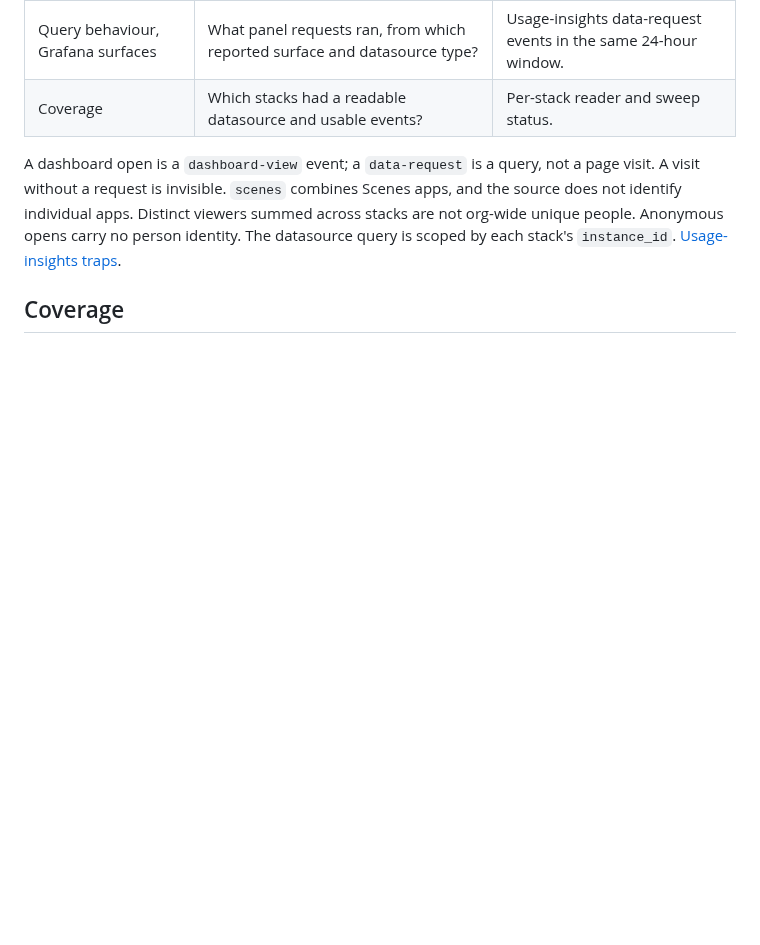
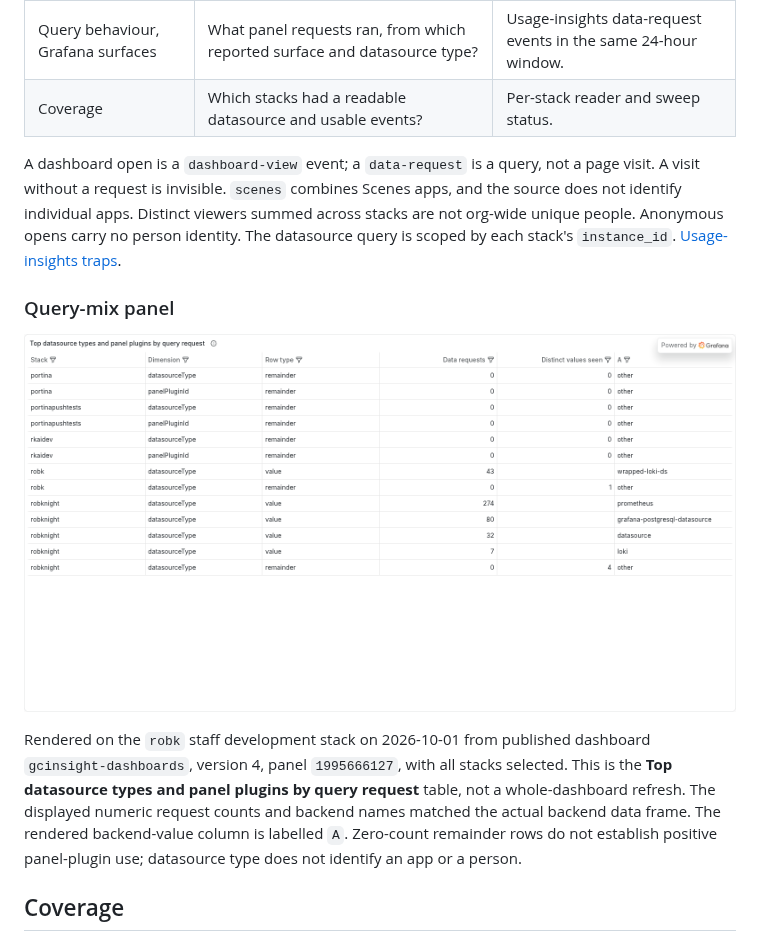
Before and after one commit to rknightion/grafana-cloud-org-insights, a Markdown page: docs/dashboards.md, the part around one of its changes. Drawn GitHub-style; pictures changed too: docs/assets/screenshots/gcinsight-dashboards-query-mix.png (added); blank space fills up the shorter version.

```diff
--- a/docs/dashboards.md
+++ b/docs/dashboards.md
@@ -127,6 +127,17 @@ The billing period and rolling plugin window cannot be reconciled as the same me
 
 A dashboard open is a `dashboard-view` event; a `data-request` is a query, not a page visit. A visit without a request is invisible. `scenes` combines Scenes apps, and the source does not identify individual apps. Distinct viewers summed across stacks are not org-wide unique people. Anonymous opens carry no person identity. The datasource query is scoped by each stack's `instance_id`. [Usage-insights traps](https://github.com/rknightion/grafana-cloud-org-insights/blob/main/docs/traps.md#per-stack-reader-and-usage-insights).
 
+### Query-mix panel
+
+![Top datasource types and panel plugins by query request on the staff dev estate](assets/screenshots/gcinsight-dashboards-query-mix.png)
+
+Rendered on the `robk` staff development stack on 2026-10-01 from published dashboard
+`gcinsight-dashboards`, version 4, panel `1995666127`, with all stacks selected. This is the
+**Top datasource types and panel plugins by query request** table, not a whole-dashboard refresh.
+The displayed numeric request counts and backend names matched the actual backend data frame.
+The rendered backend-value column is labelled `A`. Zero-count remainder rows do not establish
+positive panel-plugin use; datasource type does not identify an app or a person.
+
 ## Coverage
 
 ![Coverage dashboard screenshot](assets/screenshots/gcinsight-coverage.png)
```
Also changed, not shown: other parts of docs/dashboards.md (+20 -0 lines), README.md (+8 -0 lines), docs/assets/screenshots/gcinsight-coverage-producing-signals.png (added).
